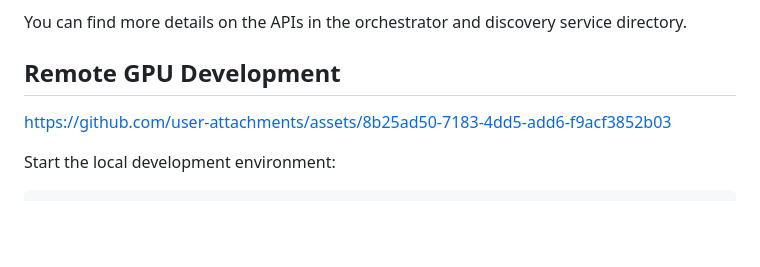
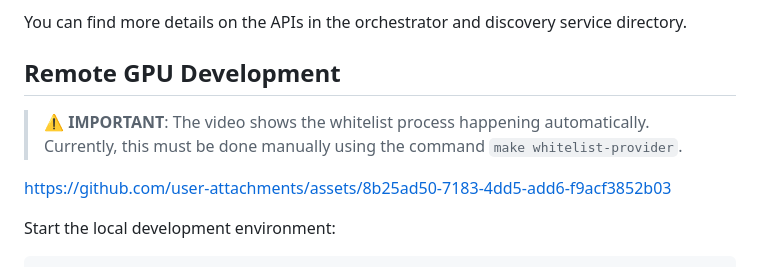
Before and after one commit to PrimeIntellect-ai/protocol, a Markdown page: docs/development-setup.md, the part around the change. Rendered like a GitHub page; blank space fills up the shorter version.

Commit message:
add info reg. whitelist provider

```diff
--- a/docs/development-setup.md
+++ b/docs/development-setup.md
@@ -132,6 +132,7 @@ It takes a couple of seconds until the worker is whitelisted. This is done using
 You can find more details on the APIs in the orchestrator and discovery service directory.
 
 ## Remote GPU Development
+> ⚠️ **IMPORTANT**: The video shows the whitelist process happening automatically. Currently, this must be done manually using the command `make whitelist-provider`.
 
 https://github.com/user-attachments/assets/8b25ad50-7183-4dd5-add6-f9acf3852b03
 
```
